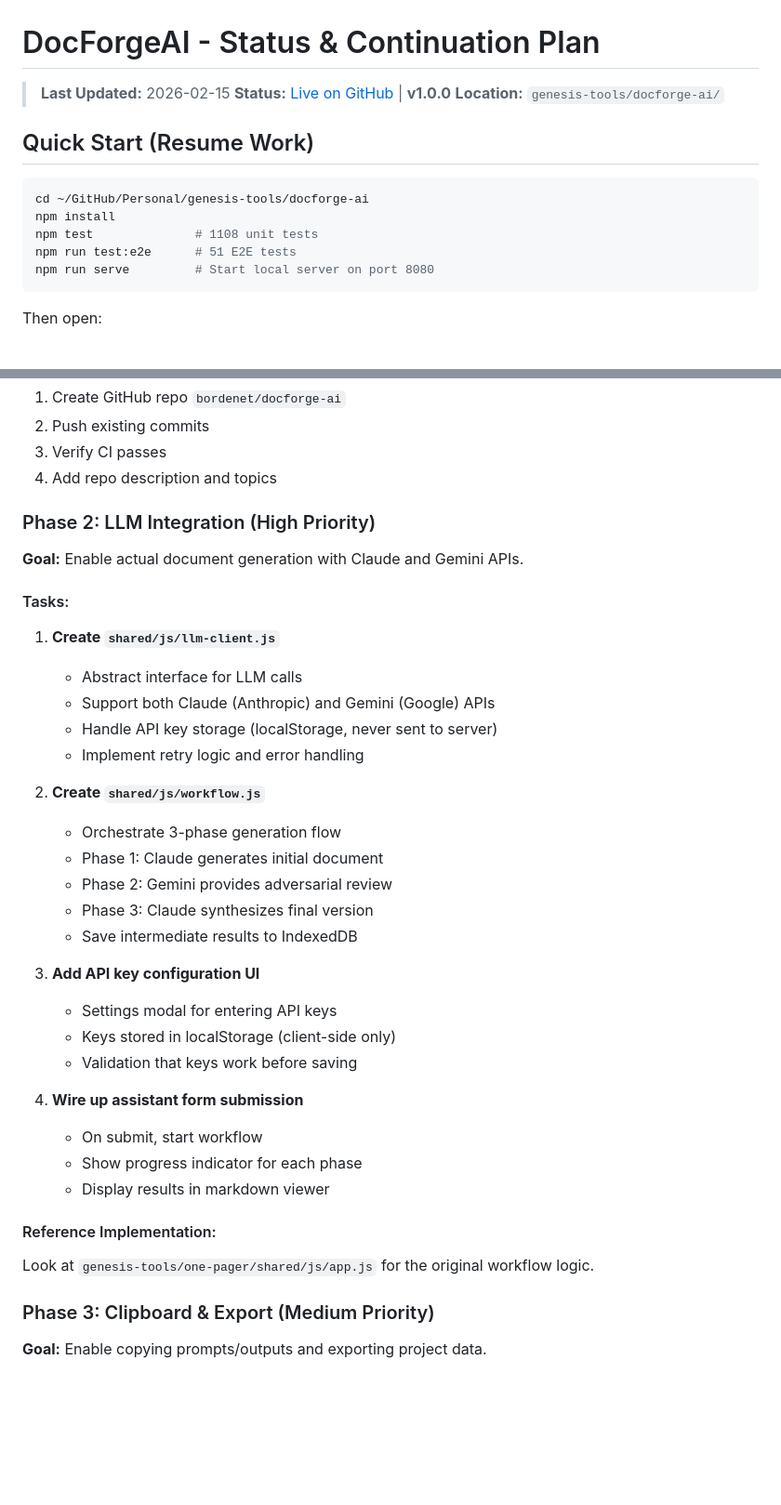
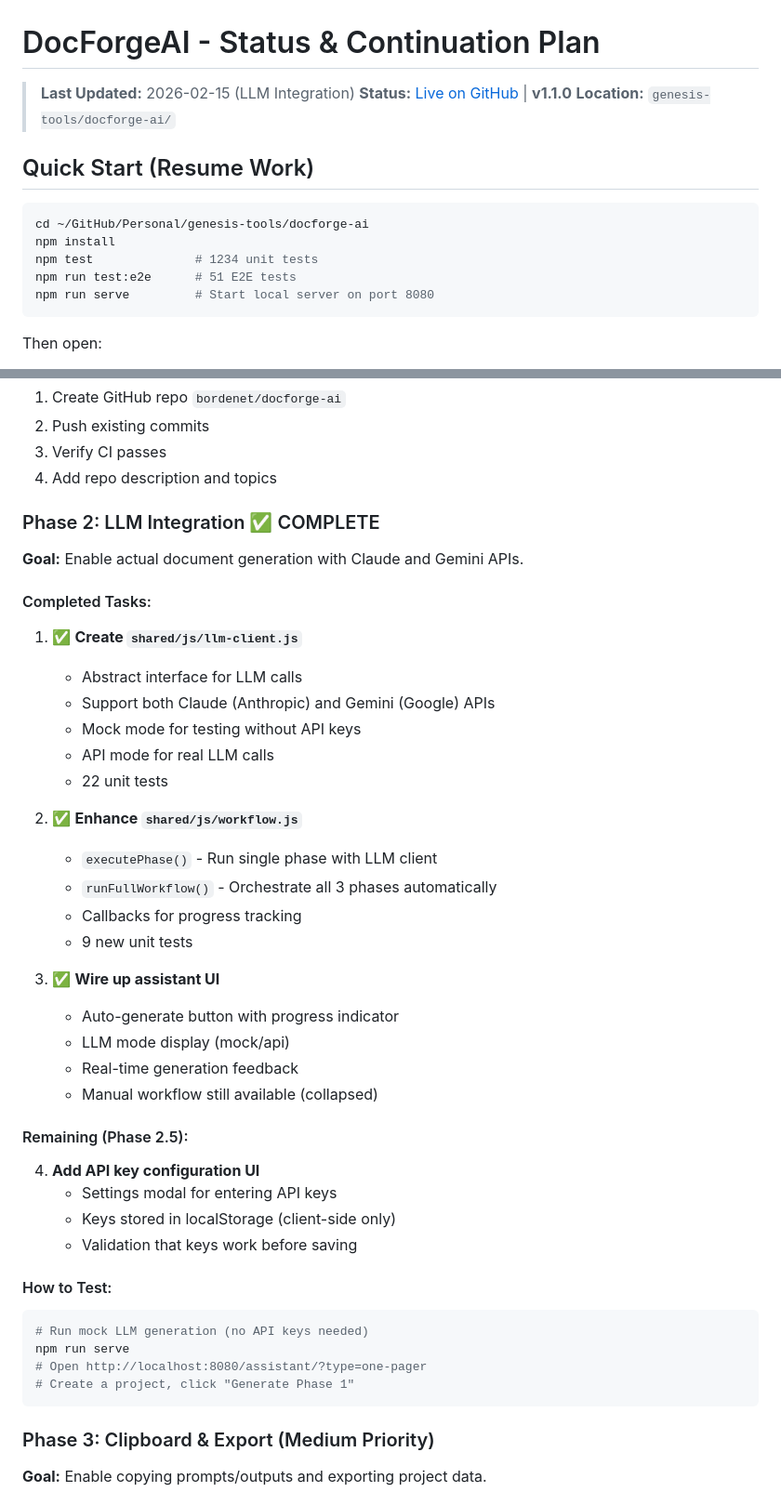
Before and after one commit to bordenet/docforge-ai, a Markdown page: STATUS.md, 2 parts joined by grey strips. Shown at 93% size. Rendered like a GitHub page; blank space fills up the shorter version.

Commit message:
docs: update STATUS.md with LLM integration milestone
- Phase 2 LLM Integration marked complete
- Test count updated: 1234 unit tests
- New files documented in file structure
- Version bumped to v1.1.0

````diff
--- a/STATUS.md
+++ b/STATUS.md
@@ -1,7 +1,7 @@
 # DocForgeAI - Status & Continuation Plan
 
-> **Last Updated:** 2026-02-15
-> **Status:** [Live on GitHub](https://github.com/bordenet/docforge-ai) | **v1.0.0**
+> **Last Updated:** 2026-02-15 (LLM Integration)
+> **Status:** [Live on GitHub](https://github.com/bordenet/docforge-ai) | **v1.1.0**
 > **Location:** `genesis-tools/docforge-ai/`
 
 ## Quick Start (Resume Work)
@@ -9,7 +9,7 @@
 ```bash
 cd ~/GitHub/Personal/genesis-tools/docforge-ai
 npm install
-npm test              # 1108 unit tests
+npm test              # 1234 unit tests
 npm run test:e2e      # 51 E2E tests
 npm run serve         # Start local server on port 8080
 ```
@@ -162,37 +187,46 @@ e4f00ed Initial commit: DocForgeAI design document
 3. Verify CI passes
 4. Add repo description and topics
 
-### Phase 2: LLM Integration (High Priority)
+### Phase 2: LLM Integration ✅ COMPLETE
 
 **Goal:** Enable actual document generation with Claude and Gemini APIs.
 
-#### Tasks:
+#### Completed Tasks:
 
-1. **Create `shared/js/llm-client.js`**
+1. ✅ **Create `shared/js/llm-client.js`**
    - Abstract interface for LLM calls
    - Support both Claude (Anthropic) and Gemini (Google) APIs
-   - Handle API key storage (localStorage, never sent to server)
-   - Implement retry logic and error handling
+   - Mock mode for testing without API keys
+   - API mode for real LLM calls
+   - 22 unit tests
 
-2. **Create `shared/js/workflow.js`**
-   - Orchestrate 3-phase generation flow
-   - Phase 1: Claude generates initial document
-   - Phase 2: Gemini provides adversarial review
-   - Phase 3: Claude synthesizes final version
-   - Save intermediate results to IndexedDB
+2. ✅ **Enhance `shared/js/workflow.js`**
+   - `executePhase()` - Run single phase with LLM client
+   - `runFullWorkflow()` - Orchestrate all 3 phases automatically
+   - Callbacks for progress tracking
+   - 9 new unit tests
 
-3. **Add API key configuration UI**
+3. ✅ **Wire up assistant UI**
+   - Auto-generate button with progress indicator
+   - LLM mode display (mock/api)
+   - Real-time generation feedback
+   - Manual workflow still available (collapsed)
+
+#### Remaining (Phase 2.5):
+
+4. **Add API key configuration UI**
    - Settings modal for entering API keys
    - Keys stored in localStorage (client-side only)
    - Validation that keys work before saving
 
-4. **Wire up assistant form submission**
-   - On submit, start workflow
-   - Show progress indicator for each phase
-   - Display results in markdown viewer
+#### How to Test:
 
-#### Reference Implementation:
-Look at `genesis-tools/one-pager/shared/js/app.js` for the original workflow logic.
+```bash
+# Run mock LLM generation (no API keys needed)
+npm run serve
+# Open http://localhost:8080/assistant/?type=one-pager
+# Create a project, click "Generate Phase 1"
+```
 
 ### Phase 3: Clipboard & Export (Medium Priority)
 
````
Also changed, not shown: other parts of STATUS.md (+28 -3 lines).
